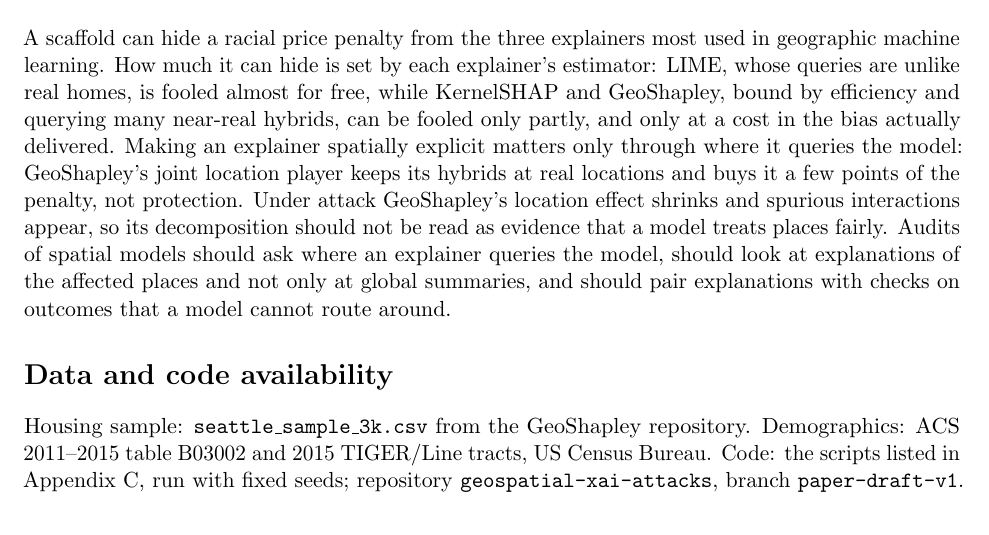
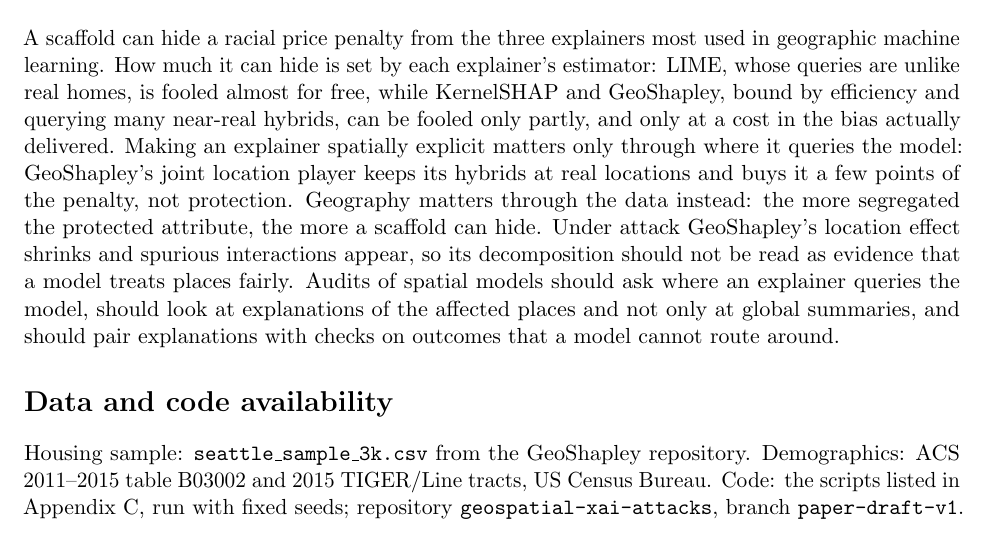
Before and after one commit to rpromani251/geospatial-xai-attacks, a LaTeX paper (docs/paper/fooling_geoxai_draft_v1.tex, which reads docs/paper/conclusion.tex): part of page 13 of 15, cut so that both start at the same text. Compiled offline with pdfLaTeX; a LaTeX package or settings file that is missing is left out.

Commit message:
Conclusion: segregation clause
Co-Authored-By: Claude Opus 5.5 <noreply@anthropic.com>
Claude-Session: https://claude.ai/code/session_01Djh5rWJAUe2FAs5iBHEL18

```diff
--- a/docs/paper/conclusion.tex
+++ b/docs/paper/conclusion.tex
@@ -3,7 +3,8 @@ much it can hide is set by each explainer's estimator: LIME, whose queries are u
 free, while KernelSHAP and GeoShapley, bound by efficiency and querying many near-real hybrids, can be fooled only
 partly, and only at a cost in the bias actually delivered. Making an explainer spatially explicit matters only through
 where it queries the model: GeoShapley's joint location player keeps its hybrids at real locations and buys it a few
-points of the penalty, not protection. Under attack GeoShapley's location effect shrinks and spurious interactions
+points of the penalty, not protection. Geography matters through the data instead: the more segregated the protected
+attribute, the more a scaffold can hide. Under attack GeoShapley's location effect shrinks and spurious interactions
 appear, so its decomposition should not be read as evidence that a model treats places fairly. Audits of spatial
 models should ask where an explainer queries the model, should look at explanations of the affected places and not
 only at global summaries, and should pair explanations with checks on outcomes that a model cannot route around.
```
